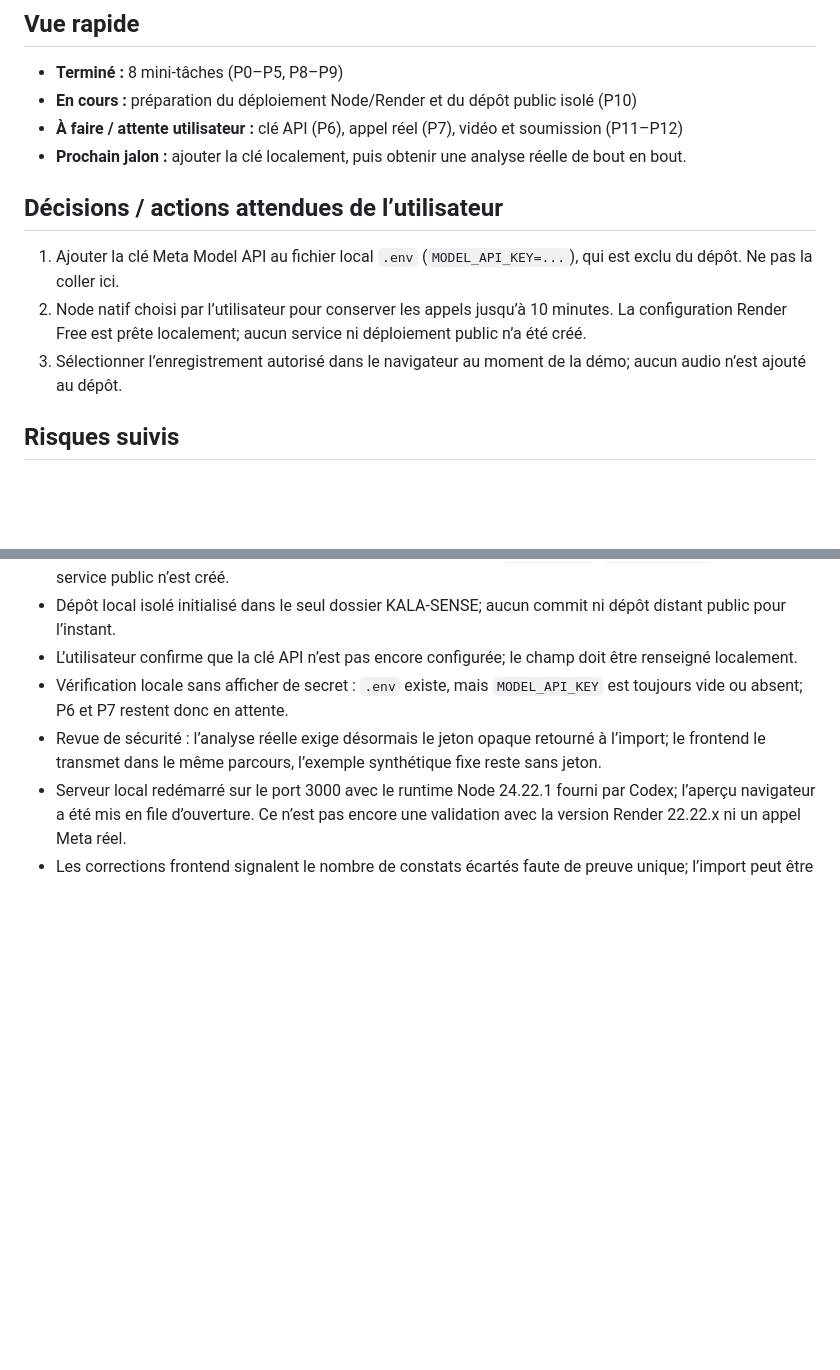
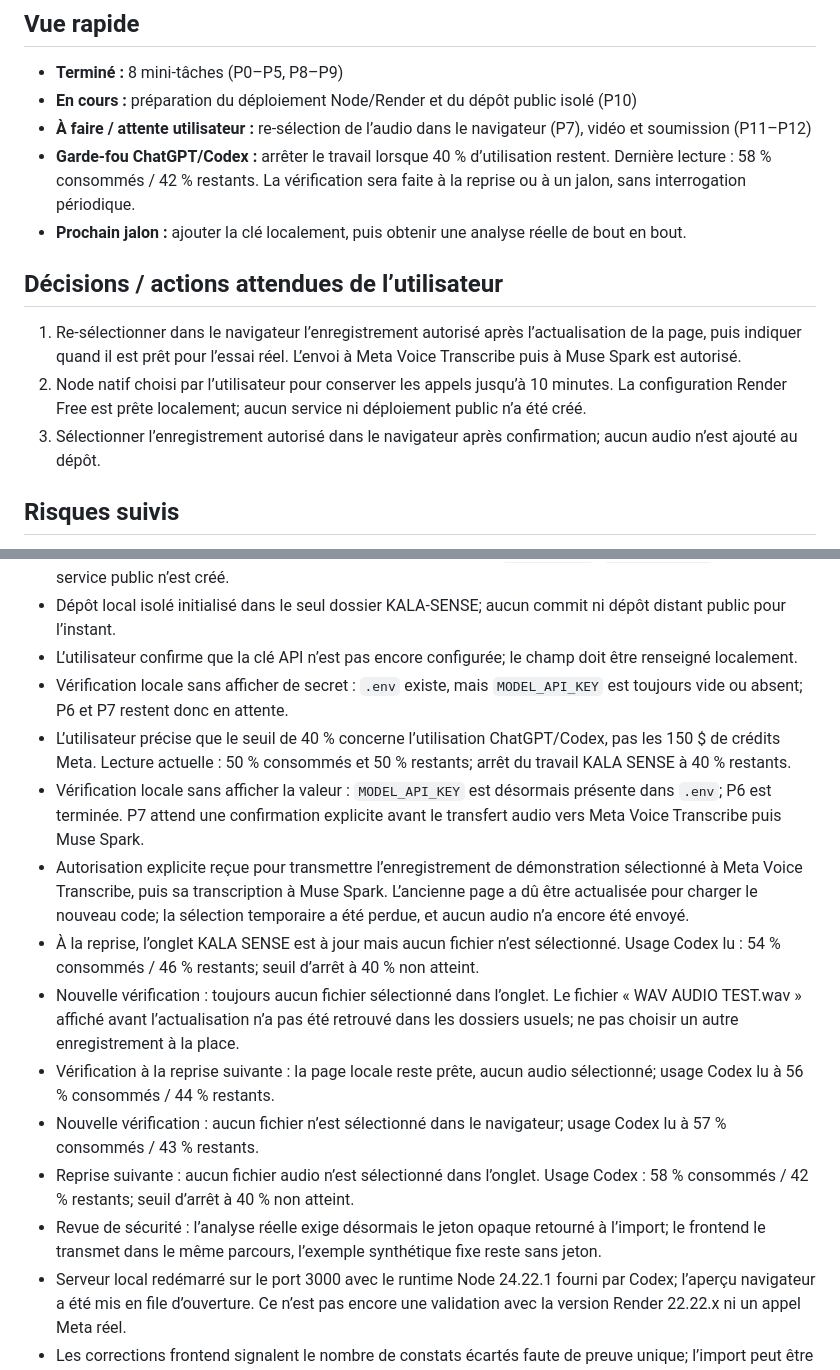
Before and after one commit to tatasanvi/KALA-SENSE, a Markdown page: PROJECT_BOARD.md, 2 parts joined by grey strips. Rendered like a GitHub page; blank space fills up the shorter version.

Commit message:
docs: update hackathon orchestration board
Co-authored-by: Copilot <223556219+Copilot@users.noreply.github.com>

```diff
--- a/PROJECT_BOARD.md
+++ b/PROJECT_BOARD.md
@@ -30,14 +32,15 @@ Une démo publique et reproductible qui prend un enregistrement autorisé, le tr
 
 - **Terminé :** 8 mini-tâches (P0–P5, P8–P9)
 - **En cours :** préparation du déploiement Node/Render et du dépôt public isolé (P10)
-- **À faire / attente utilisateur :** clé API (P6), appel réel (P7), vidéo et soumission (P11–P12)
+- **À faire / attente utilisateur :** re-sélection de l’audio dans le navigateur (P7), vidéo et soumission (P11–P12)
+- **Garde-fou ChatGPT/Codex :** arrêter le travail lorsque 40 % d’utilisation restent. Dernière lecture : 58 % consommés / 42 % restants. La vérification sera faite à la reprise ou à un jalon, sans interrogation périodique.
 - **Prochain jalon :** ajouter la clé localement, puis obtenir une analyse réelle de bout en bout.
 
 ## Décisions / actions attendues de l’utilisateur
 
-1. Ajouter la clé Meta Model API au fichier local `.env` (`MODEL_API_KEY=...`), qui est exclu du dépôt. Ne pas la coller ici.
+1. Re-sélectionner dans le navigateur l’enregistrement autorisé après l’actualisation de la page, puis indiquer quand il est prêt pour l’essai réel. L’envoi à Meta Voice Transcribe puis à Muse Spark est autorisé.
 2. Node natif choisi par l’utilisateur pour conserver les appels jusqu’à 10 minutes. La configuration Render Free est prête localement; aucun service ni déploiement public n’a été créé.
-3. Sélectionner l’enregistrement autorisé dans le navigateur au moment de la démo; aucun audio n’est ajouté au dépôt.
+3. Sélectionner l’enregistrement autorisé dans le navigateur après confirmation; aucun audio n’est ajouté au dépôt.
 
 ## Risques suivis
 
@@ -69,6 +72,14 @@ Une démo publique et reproductible qui prend un enregistrement autorisé, le tr
 - Dépôt local isolé initialisé dans le seul dossier KALA-SENSE; aucun commit ni dépôt distant public pour l’instant.
 - L’utilisateur confirme que la clé API n’est pas encore configurée; le champ doit être renseigné localement.
 - Vérification locale sans afficher de secret : `.env` existe, mais `MODEL_API_KEY` est toujours vide ou absent; P6 et P7 restent donc en attente.
+- L’utilisateur précise que le seuil de 40 % concerne l’utilisation ChatGPT/Codex, pas les 150 $ de crédits Meta. Lecture actuelle : 50 % consommés et 50 % restants; arrêt du travail KALA SENSE à 40 % restants.
+- Vérification locale sans afficher la valeur : `MODEL_API_KEY` est désormais présente dans `.env`; P6 est terminée. P7 attend une confirmation explicite avant le transfert audio vers Meta Voice Transcribe puis Muse Spark.
+- Autorisation explicite reçue pour transmettre l’enregistrement de démonstration sélectionné à Meta Voice Transcribe, puis sa transcription à Muse Spark. L’ancienne page a dû être actualisée pour charger le nouveau code; la sélection temporaire a été perdue, et aucun audio n’a encore été envoyé.
+- À la reprise, l’onglet KALA SENSE est à jour mais aucun fichier n’est sélectionné. Usage Codex lu : 54 % consommés / 46 % restants; seuil d’arrêt à 40 % non atteint.
+- Nouvelle vérification : toujours aucun fichier sélectionné dans l’onglet. Le fichier « WAV AUDIO TEST.wav » affiché avant l’actualisation n’a pas été retrouvé dans les dossiers usuels; ne pas choisir un autre enregistrement à la place.
+- Vérification à la reprise suivante : la page locale reste prête, aucun audio sélectionné; usage Codex lu à 56 % consommés / 44 % restants.
+- Nouvelle vérification : aucun fichier n’est sélectionné dans le navigateur; usage Codex lu à 57 % consommés / 43 % restants.
+- Reprise suivante : aucun fichier audio n’est sélectionné dans l’onglet. Usage Codex : 58 % consommés / 42 % restants; seuil d’arrêt à 40 % non atteint.
 - Revue de sécurité : l’analyse réelle exige désormais le jeton opaque retourné à l’import; le frontend le transmet dans le même parcours, l’exemple synthétique fixe reste sans jeton.
 - Serveur local redémarré sur le port 3000 avec le runtime Node 24.22.1 fourni par Codex; l’aperçu navigateur a été mis en file d’ouverture. Ce n’est pas encore une validation avec la version Render 22.22.x ni un appel Meta réel.
 - Les corrections frontend signalent le nombre de constats écartés faute de preuve unique; l’import peut être relancé après erreur avec avertissement de consommation possible de crédits, et se désactive après succès.
```
Also changed, not shown: other parts of PROJECT_BOARD.md (+4 -2 lines).
